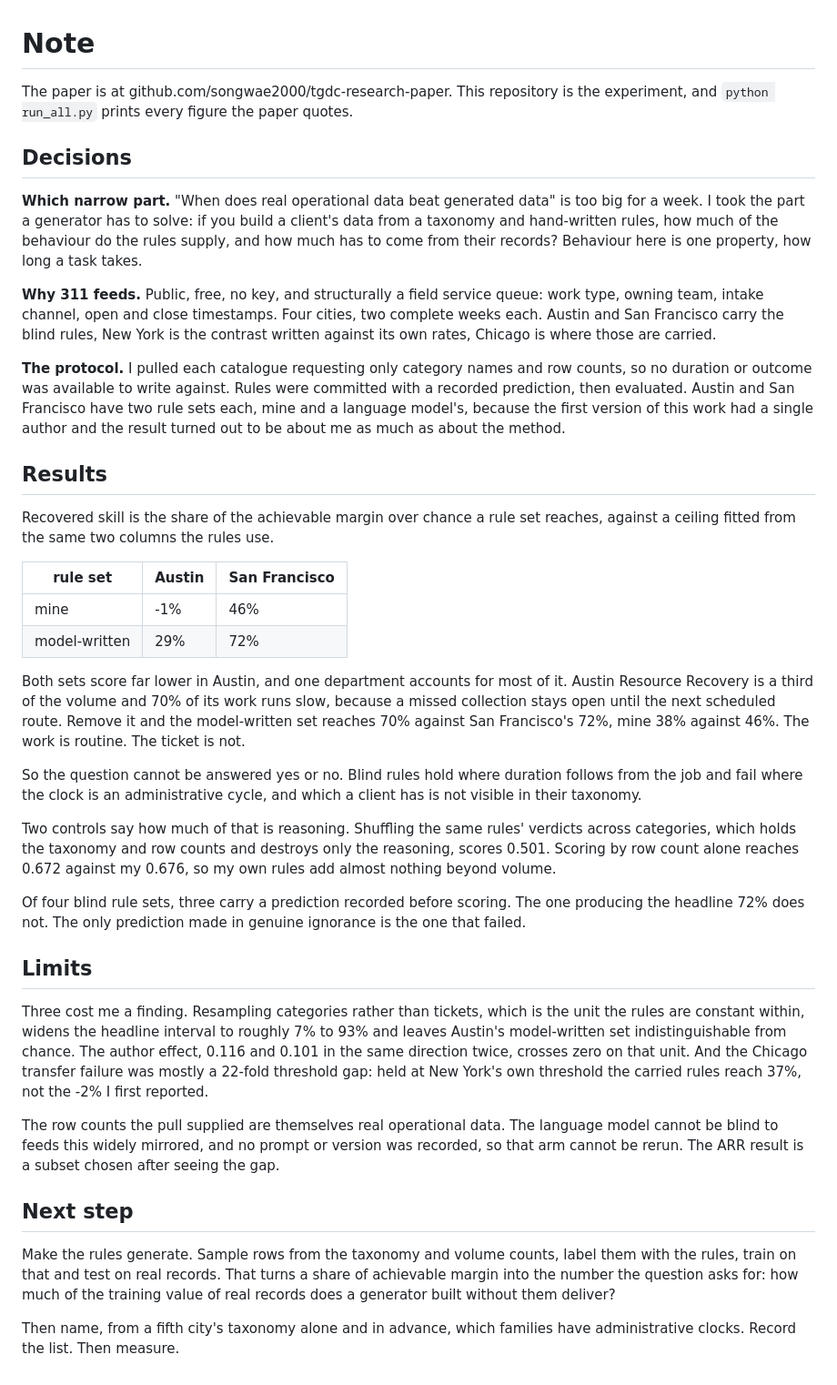
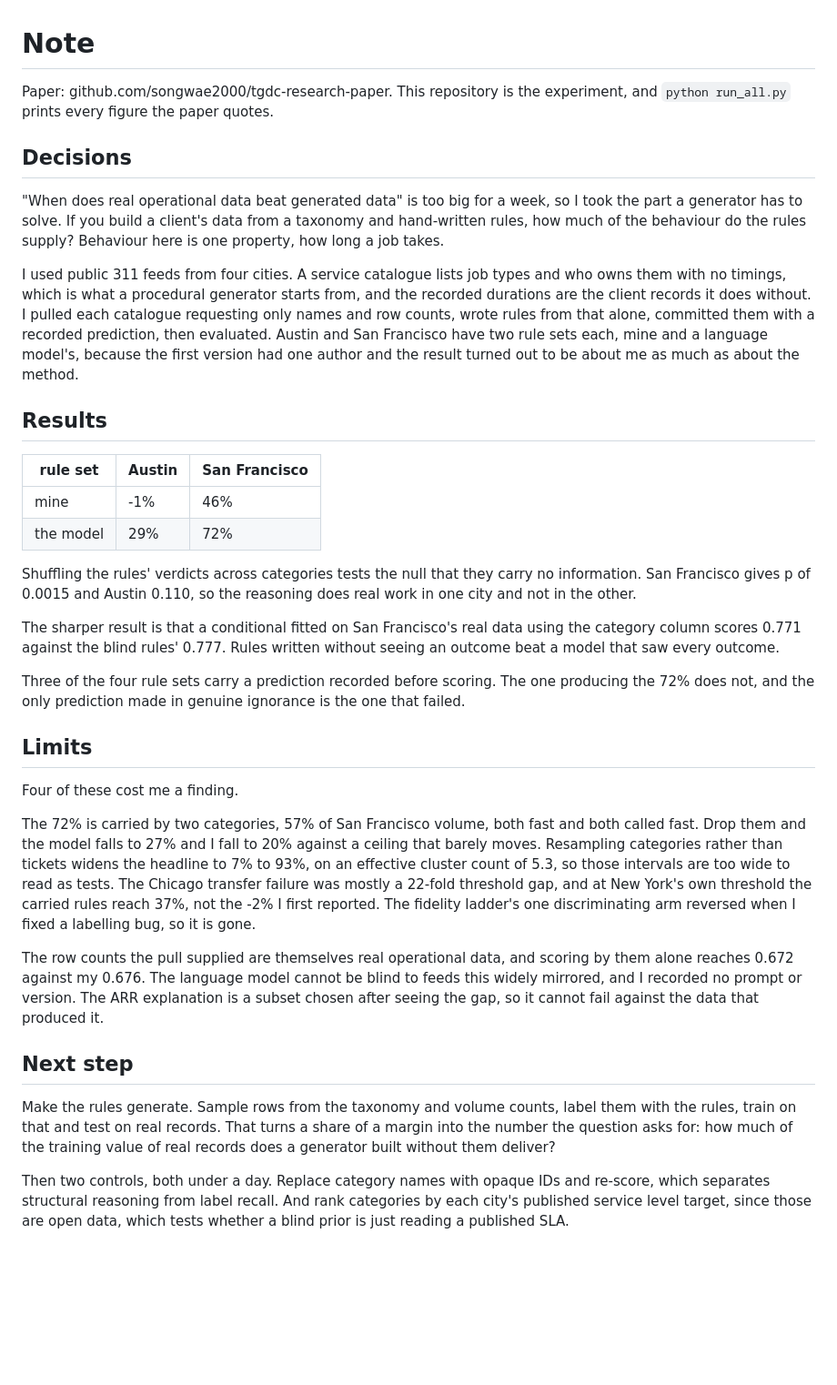
Before and after one commit to songwae2000/real-vs-generated, a Markdown page: NOTE.md, the part around the change. Shown at 91% size. GitHub-like rendering; blank space fills up the shorter version.

Commit message:
Cut the note to one page and to the corrected numbers
It rendered to two pages against a brief that caps it at one. Now 599 words and one page at 10pt. Carries the permutation p-values, the two-category result, the effective cluster count and the transfer correction, and names the two contamination controls as the next work.

```diff
--- a/NOTE.md
+++ b/NOTE.md
@@ -1,78 +1,70 @@
 # Note
 
-The paper is at github.com/songwae2000/tgdc-research-paper. This repository is
-the experiment, and `python run_all.py` prints every figure the paper quotes.
+Paper: github.com/songwae2000/tgdc-research-paper. This repository is the
+experiment, and `python run_all.py` prints every figure the paper quotes.
 
 ## Decisions
 
-**Which narrow part.** "When does real operational data beat generated data" is
-too big for a week. I took the part a generator has to solve: if you build a
-client's data from a taxonomy and hand-written rules, how much of the behaviour
-do the rules supply, and how much has to come from their records? Behaviour here
-is one property, how long a task takes.
+"When does real operational data beat generated data" is too big for a week, so I
+took the part a generator has to solve. If you build a client's data from a
+taxonomy and hand-written rules, how much of the behaviour do the rules supply?
+Behaviour here is one property, how long a job takes.
 
-**Why 311 feeds.** Public, free, no key, and structurally a field service queue:
-work type, owning team, intake channel, open and close timestamps. Four cities,
-two complete weeks each. Austin and San Francisco carry the blind rules, New York
-is the contrast written against its own rates, Chicago is where those are carried.
-
-**The protocol.** I pulled each catalogue requesting only category names and row
-counts, so no duration or outcome was available to write against. Rules were
-committed with a recorded prediction, then evaluated. Austin and San Francisco
-have two rule sets each, mine and a language model's, because the first version
-of this work had a single author and the result turned out to be about me as
-much as about the method.
+I used public 311 feeds from four cities. A service catalogue lists job types and
+who owns them with no timings, which is what a procedural generator starts from,
+and the recorded durations are the client records it does without. I pulled each
+catalogue requesting only names and row counts, wrote rules from that alone,
+committed them with a recorded prediction, then evaluated. Austin and San
+Francisco have two rule sets each, mine and a language model's, because the first
+version had one author and the result turned out to be about me as much as about
+the method.
 
 ## Results
-
-Recovered skill is the share of the achievable margin over chance a rule set
-reaches, against a ceiling fitted from the same two columns the rules use.
 
 | rule set | Austin | San Francisco |
 | --- | --- | --- |
 | mine | -1% | 46% |
-| model-written | 29% | 72% |
+| the model | 29% | 72% |
 
-Both sets score far lower in Austin, and one department accounts for most of it.
-Austin Resource Recovery is a third of the volume and 70% of its work runs slow,
-because a missed collection stays open until the next scheduled route. Remove it
-and the model-written set reaches 70% against San Francisco's 72%, mine 38%
-against 46%. The work is routine. The ticket is not.
+Shuffling the rules' verdicts across categories tests the null that they carry no
+information. San Francisco gives p of 0.0015 and Austin 0.110, so the reasoning
+does real work in one city and not in the other.
 
-So the question cannot be answered yes or no. Blind rules hold where duration
-follows from the job and fail where the clock is an administrative cycle, and
-which a client has is not visible in their taxonomy.
+The sharper result is that a conditional fitted on San Francisco's real data
+using the category column scores 0.771 against the blind rules' 0.777. Rules
+written without seeing an outcome beat a model that saw every outcome.
 
-Two controls say how much of that is reasoning. Shuffling the same rules'
-verdicts across categories, which holds the taxonomy and row counts and destroys
-only the reasoning, scores 0.501. Scoring by row count alone reaches 0.672
-against my 0.676, so my own rules add almost nothing beyond volume.
-
-Of four blind rule sets, three carry a prediction recorded before scoring. The
-one producing the headline 72% does not. The only prediction made in genuine
-ignorance is the one that failed.
+Three of the four rule sets carry a prediction recorded before scoring. The one
+producing the 72% does not, and the only prediction made in genuine ignorance is
+the one that failed.
 
 ## Limits
 
-Three cost me a finding. Resampling categories rather than tickets, which is the
-unit the rules are constant within, widens the headline interval to roughly 7% to
-93% and leaves Austin's model-written set indistinguishable from chance. The
-author effect, 0.116 and 0.101 in the same direction twice, crosses zero on that
-unit. And the Chicago transfer failure was mostly a 22-fold threshold gap: held
-at New York's own threshold the carried rules reach 37%, not the -2% I first
-reported.
+Four of these cost me a finding.
 
-The row counts the pull supplied are themselves real operational data. The
-language model cannot be blind to feeds this widely mirrored, and no prompt or
-version was recorded, so that arm cannot be rerun. The ARR result is a subset
-chosen after seeing the gap.
+The 72% is carried by two categories, 57% of San Francisco volume, both fast and
+both called fast. Drop them and the model falls to 27% and I fall to 20% against
+a ceiling that barely moves. Resampling categories rather than tickets widens the
+headline to 7% to 93%, on an effective cluster count of 5.3, so those intervals
+are too wide to read as tests. The Chicago transfer failure was mostly a 22-fold
+threshold gap, and at New York's own threshold the carried rules reach 37%, not
+the -2% I first reported. The fidelity ladder's one discriminating arm reversed
+when I fixed a labelling bug, so it is gone.
+
+The row counts the pull supplied are themselves real operational data, and
+scoring by them alone reaches 0.672 against my 0.676. The language model cannot
+be blind to feeds this widely mirrored, and I recorded no prompt or version. The
+ARR explanation is a subset chosen after seeing the gap, so it cannot fail
+against the data that produced it.
 
 ## Next step
 
 Make the rules generate. Sample rows from the taxonomy and volume counts, label
 them with the rules, train on that and test on real records. That turns a share
-of achievable margin into the number the question asks for: how much of the
-training value of real records does a generator built without them deliver?
+of a margin into the number the question asks for: how much of the training value
+of real records does a generator built without them deliver?
 
-Then name, from a fifth city's taxonomy alone and in advance, which families have
-administrative clocks. Record the list. Then measure.
+Then two controls, both under a day. Replace category names with opaque IDs and
+re-score, which separates structural reasoning from label recall. And rank
+categories by each city's published service level target, since those are open
+data, which tests whether a blind prior is just reading a published SLA.
```
